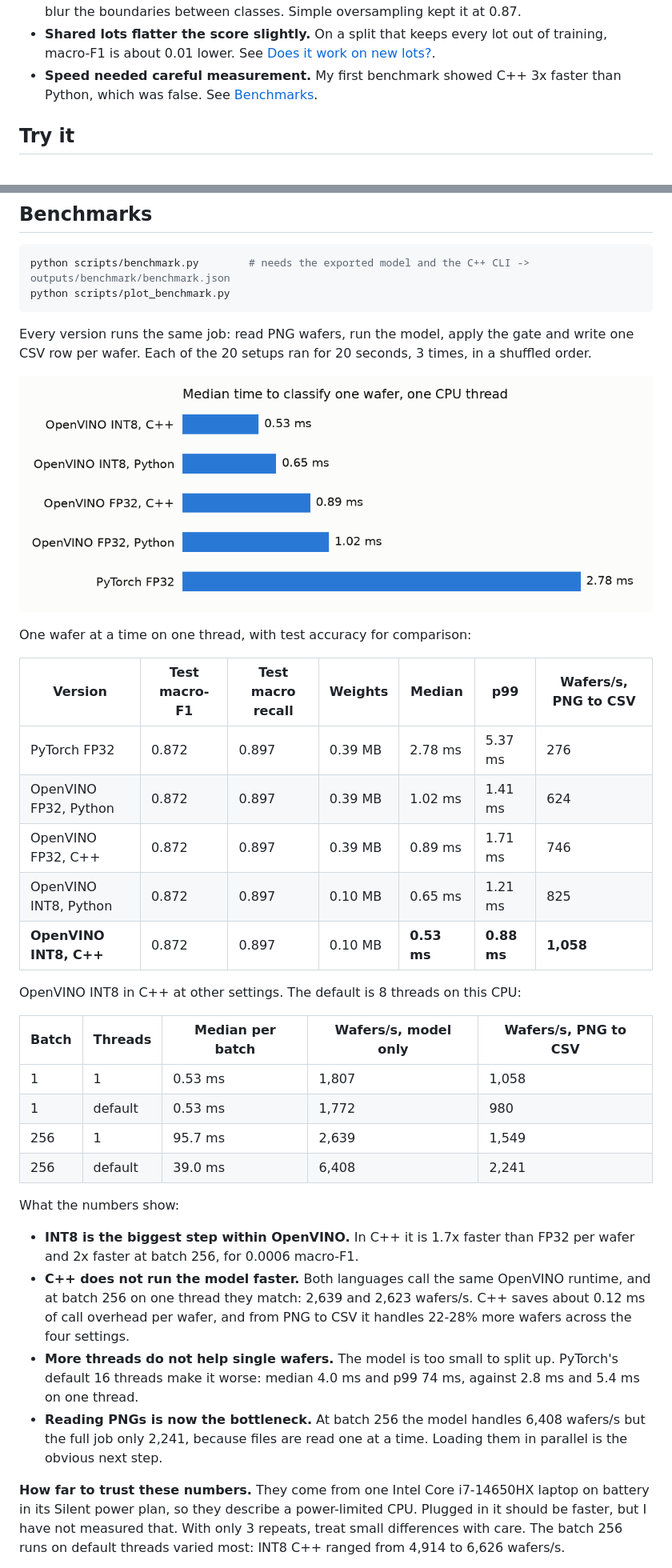
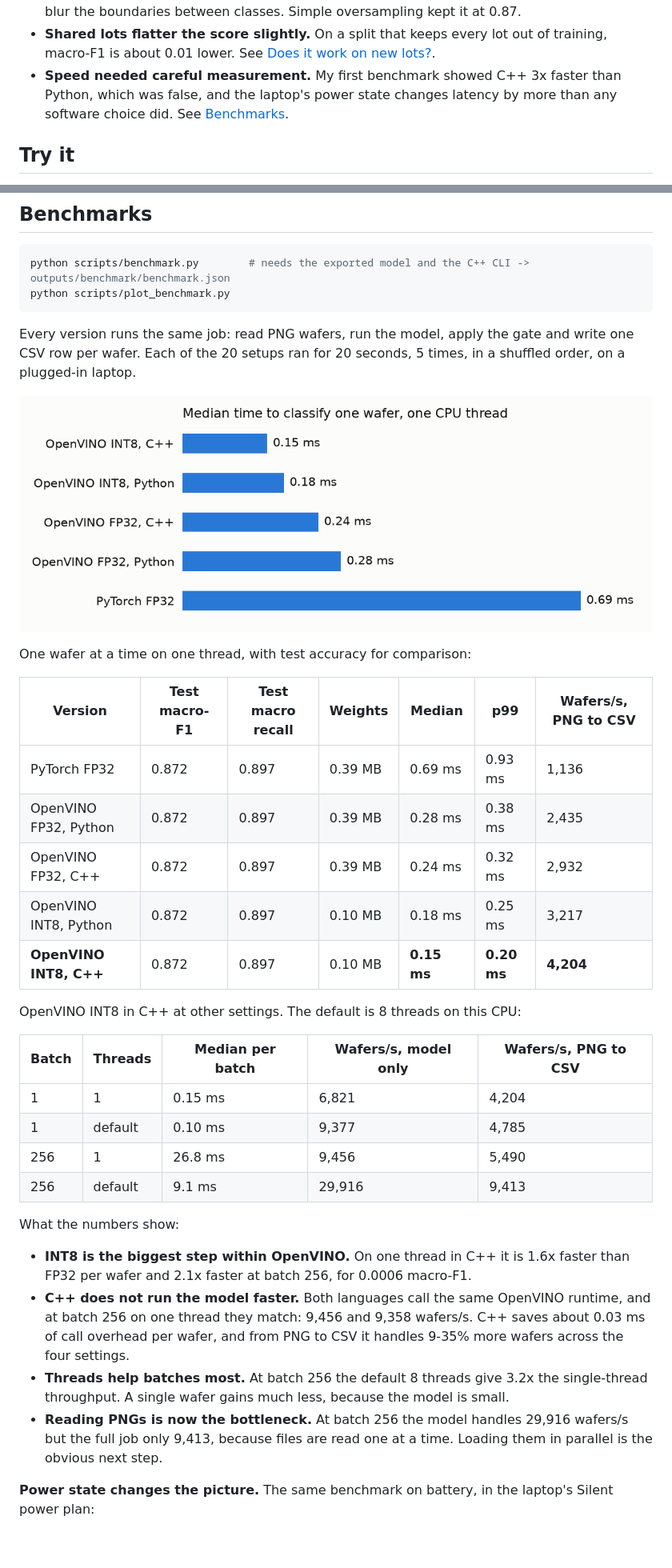
Before and after one commit to ritikakarande/waferwise, a Markdown page: README.md, 2 parts joined by grey strips. Shown at 80% size. GitHub-like rendering; pictures changed too: docs/figures/benchmark_latency.png; blank space fills up the shorter version.

````diff
--- a/README.md
+++ b/README.md
@@ -34,7 +36,8 @@ Four findings shaped the final model and how far to trust it:
   classes. Simple oversampling kept it at 0.87.
 - **Shared lots flatter the score slightly.** On a split that keeps every lot out of training, macro-F1 is about
   0.01 lower. See [Does it work on new lots?](#does-it-work-on-new-lots).
-- **Speed needed careful measurement.** My first benchmark showed C++ 3x faster than Python, which was false.
+- **Speed needed careful measurement.** My first benchmark showed C++ 3x faster than Python, which was false, and
+  the laptop's power state changes latency by more than any software choice did.
   See [Benchmarks](#benchmarks).
 
 ## Try it
@@ -370,7 +384,7 @@ python scripts/plot_benchmark.py
 ```
 
 Every version runs the same job: read PNG wafers, run the model, apply the gate and write one CSV row per wafer. Each of
-the 20 setups ran for 20 seconds, 3 times, in a shuffled order.
+the 20 setups ran for 20 seconds, 5 times, in a shuffled order, on a plugged-in laptop.
 
 ![Median time to classify one wafer on one CPU thread](docs/figures/benchmark_latency.png)
 
@@ -378,35 +392,32 @@ One wafer at a time on one thread, with test accuracy for comparison:
 
 | Version | Test macro-F1 | Test macro recall | Weights | Median | p99 | Wafers/s, PNG to CSV |
 |---|---|---|---|---|---|---|
-| PyTorch FP32 | 0.872 | 0.897 | 0.39 MB | 2.78 ms | 5.37 ms | 276 |
-| OpenVINO FP32, Python | 0.872 | 0.897 | 0.39 MB | 1.02 ms | 1.41 ms | 624 |
-| OpenVINO FP32, C++ | 0.872 | 0.897 | 0.39 MB | 0.89 ms | 1.71 ms | 746 |
-| OpenVINO INT8, Python | 0.872 | 0.897 | 0.10 MB | 0.65 ms | 1.21 ms | 825 |
-| **OpenVINO INT8, C++** | 0.872 | 0.897 | 0.10 MB | **0.53 ms** | **0.88 ms** | **1,058** |
+| PyTorch FP32 | 0.872 | 0.897 | 0.39 MB | 0.69 ms | 0.93 ms | 1,136 |
+| OpenVINO FP32, Python | 0.872 | 0.897 | 0.39 MB | 0.28 ms | 0.38 ms | 2,435 |
+| OpenVINO FP32, C++ | 0.872 | 0.897 | 0.39 MB | 0.24 ms | 0.32 ms | 2,932 |
+| OpenVINO INT8, Python | 0.872 | 0.897 | 0.10 MB | 0.18 ms | 0.25 ms | 3,217 |
+| **OpenVINO INT8, C++** | 0.872 | 0.897 | 0.10 MB | **0.15 ms** | **0.20 ms** | **4,204** |
 
 OpenVINO INT8 in C++ at other settings. The default is 8 threads on this CPU:
 
 | Batch | Threads | Median per batch | Wafers/s, model only | Wafers/s, PNG to CSV |
 |---|---|---|---|---|
-| 1 | 1 | 0.53 ms | 1,807 | 1,058 |
-| 1 | default | 0.53 ms | 1,772 | 980 |
-| 256 | 1 | 95.7 ms | 2,639 | 1,549 |
-| 256 | default | 39.0 ms | 6,408 | 2,241 |
+| 1 | 1 | 0.15 ms | 6,821 | 4,204 |
+| 1 | default | 0.10 ms | 9,377 | 4,785 |
+| 256 | 1 | 26.8 ms | 9,456 | 5,490 |
+| 256 | default | 9.1 ms | 29,916 | 9,413 |
 
 What the numbers show:
 
-- **INT8 is the biggest step within OpenVINO.** In C++ it is 1.7x faster than FP32 per wafer and 2x faster at batch 256,
-  for 0.0006 macro-F1.
+- **INT8 is the biggest step within OpenVINO.** On one thread in C++ it is 1.6x faster than FP32 per wafer
+  and 2.1x faster at batch 256, for 0.0006 macro-F1.
 - **C++ does not run the model faster.** Both languages call the same OpenVINO runtime, and at batch 256 on one thread
-  they match: 2,639 and 2,623 wafers/s. C++ saves about 0.12 ms of call overhead per wafer, and from PNG to CSV it
-  handles 22-28% more wafers across the four settings.
-- **More threads do not help single wafers.** The model is too small to split up. PyTorch's default 16 threads make it
-  worse: median 4.0 ms and p99 74 ms, against 2.8 ms and 5.4 ms on one thread.
-- **Reading PNGs is now the bottleneck.** At batch 256 the model handles 6,408 wafers/s but the full job only 2,241,
-  because files are read one at a time. Loading them in parallel is the obvious next step.
+  they match: 9,456 and 9,358 wafers/s. C++ saves about 0.03 ms of call overhead
+  per wafer, and from PNG to CSV it handles 9-35% more wafers across the four settings.
+- **Threads help batches most.** At batch 256 the default 8 threads give 3.2x the single-thread
+  throughput. A single wafer gains much less, because the model is small.
+- **Reading PNGs is now the bottleneck.** At batch 256 the model handles 29,916 wafers/s but the full job only
+  9,413, because files are read one at a time. Loading them in parallel is the obvious next step.
 
-**How far to trust these numbers.** They come from one Intel Core i7-14650HX laptop on battery in its Silent power plan,
-so they describe a power-limited CPU. Plugged in it should be faster, but I have not measured that. With only 3 repeats,
-treat small differences with care. The batch 256 runs on default threads varied most: INT8 C++ ranged from 4,914 to
-6,626 wafers/s.
+**Power state changes the picture.** The same benchmark on battery, in the laptop's Silent power plan:
 
````
Also changed, not shown: other parts of README.md (+47 -7 lines), cpp/README.md (+15 -3 lines), 5 other files.
